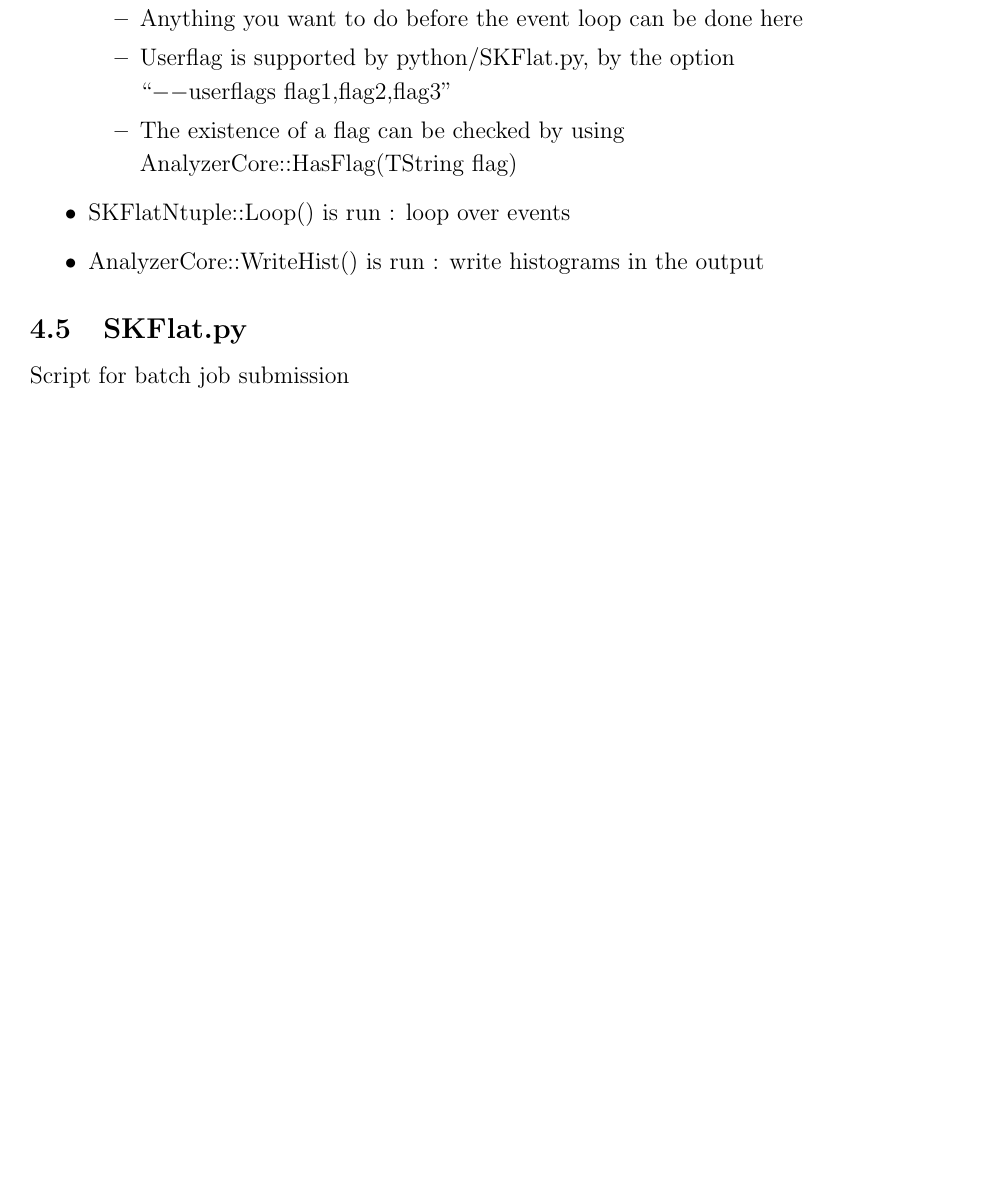
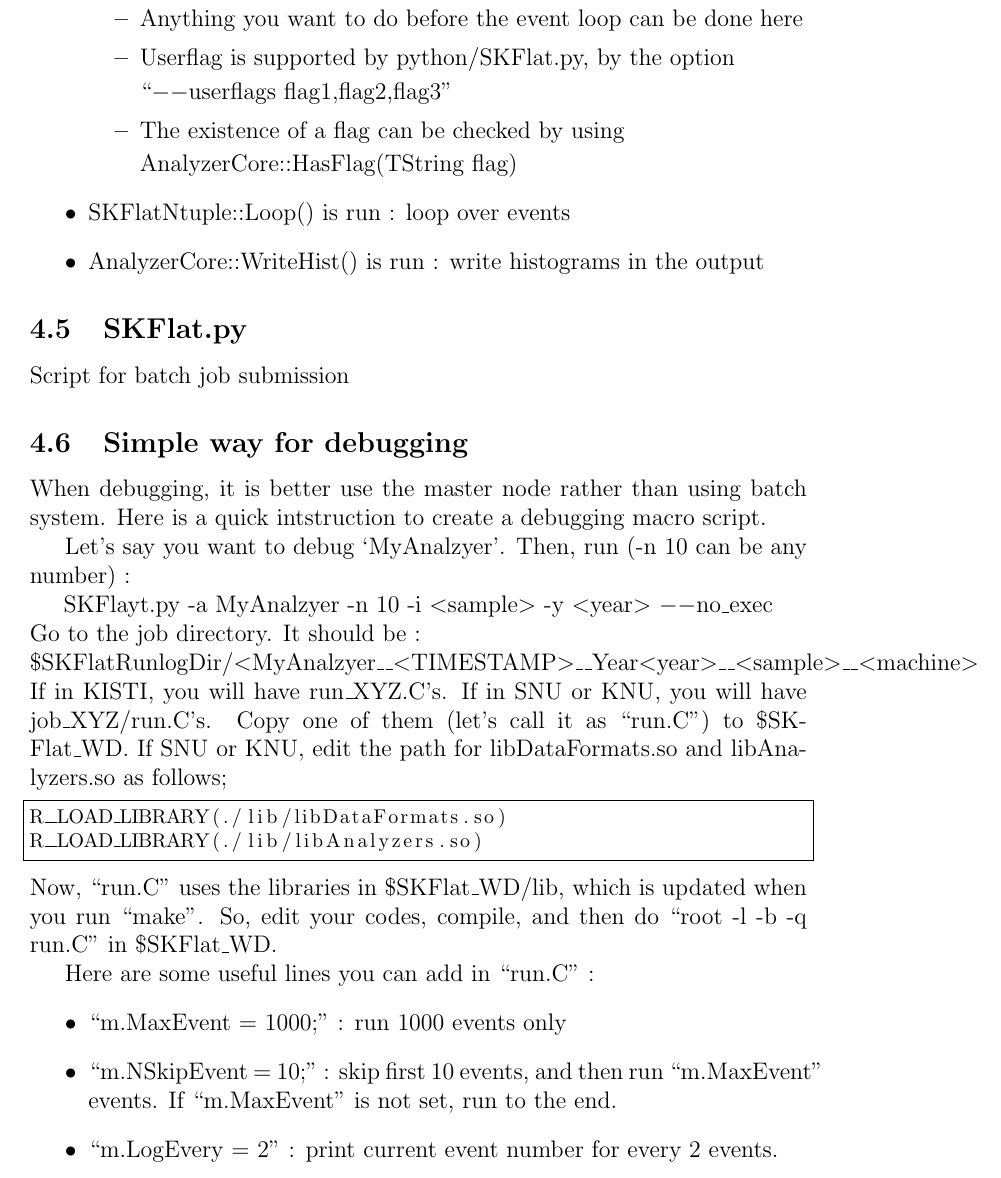
Before and after one commit to jedori0228/SKFlatAnalyzerManual, a LaTeX document (Manual.tex): part of page 10 of 14, cut so that both start at the same text, the shorter picture padded with empty space. Compiled offline with pdfLaTeX.

Commit message:
Add <Simple way for debugging> section

```diff
--- a/Manual.tex
+++ b/Manual.tex
@@ -217,6 +217,34 @@ Initializing branch element variables
 
 Script for batch job submission
 
+\subsection{Simple way for debugging}
+
+When debugging, it is better use the master node rather than using batch system.
+Here is a quick intstruction to create a debugging macro script.
+
+Let's say you want to debug `MyAnalzyer'.
+Then, run (-n 10 can be any number) : \\
+\centerline{SKFlayt.py -a MyAnalzyer -n 10 -i $<$sample$>$ -y $<$year$>$ $--$no\_exec}
+Go to the job directory. It should be : \\
+\$SKFlatRunlogDir/$<$MyAnalzyer\_\_$<$TIMESTAMP$>$\_\_Year$<$year$>$\_\_$<$sample$>$\_\_$<$machine$>$
+If in KISTI, you will have run\_XYZ.C's.
+If in SNU or KNU, you will have job\_XYZ/run.C's.
+Copy one of them (let's call it as ``run.C") to \$SKFlat\_WD.
+If SNU or KNU, edit the path for libDataFormats.so and libAnalyzers.so as follows;
+\begin{lstlisting}
+R__LOAD_LIBRARY(./lib/libDataFormats.so)
+R__LOAD_LIBRARY(./lib/libAnalyzers.so)
+\end{lstlisting}
+Now, ``run.C" uses the libraries in \$SKFlat\_WD/lib, which is updated when you run ``make".
+So, edit your codes, compile, and then do ``root -l -b -q run.C" in \$SKFlat\_WD.
+
+Here are some useful lines you can add in ``run.C" :
+\begin{itemize}
+\item ``m.MaxEvent $=$ 1000;" : run 1000 events only
+\item ``m.NSkipEvent $=$ 10;" : skip first 10 events, and then run ``m.MaxEvent" events. If ``m.MaxEvent" is not set, run to the end.
+\item ``m.LogEvery $=$ 2" : print current event number for every 2 events.
+\end{itemize}
+
 \clearpage
 
 \section{Macro run order}
```
Also changed, not shown: Manual.pdf.
